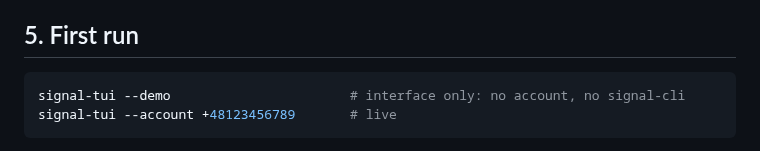
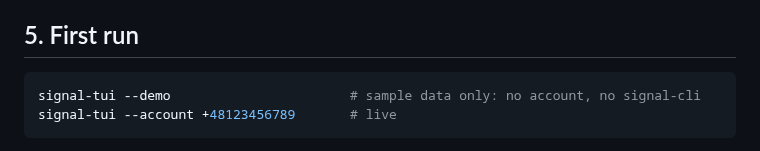
Before and after one commit to dandrok/signal-tui, a Markdown page: SETUP.md, the part around the change. Rendered like a GitHub page.

````diff
--- a/SETUP.md
+++ b/SETUP.md
@@ -177,7 +177,7 @@ the machine.
 ## 5. First run
 
 ```sh
-signal-tui --demo                       # interface only: no account, no signal-cli
+signal-tui --demo                       # sample data only: no account, no signal-cli
 signal-tui --account +48123456789       # live
 ```
 
````
Also changed, not shown: README.md (+9 -1 lines), demo/demo.gif (added), 1 other file.
